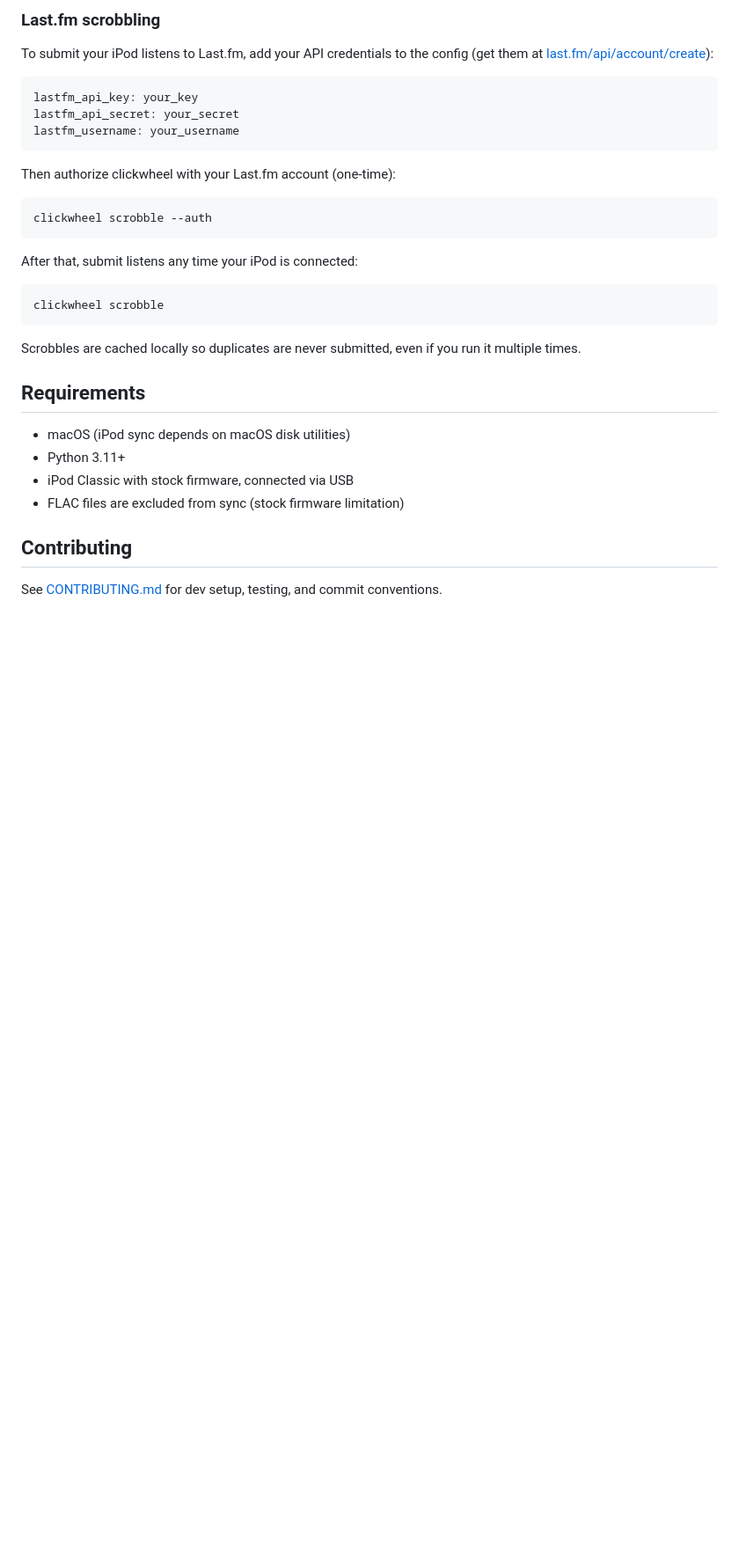
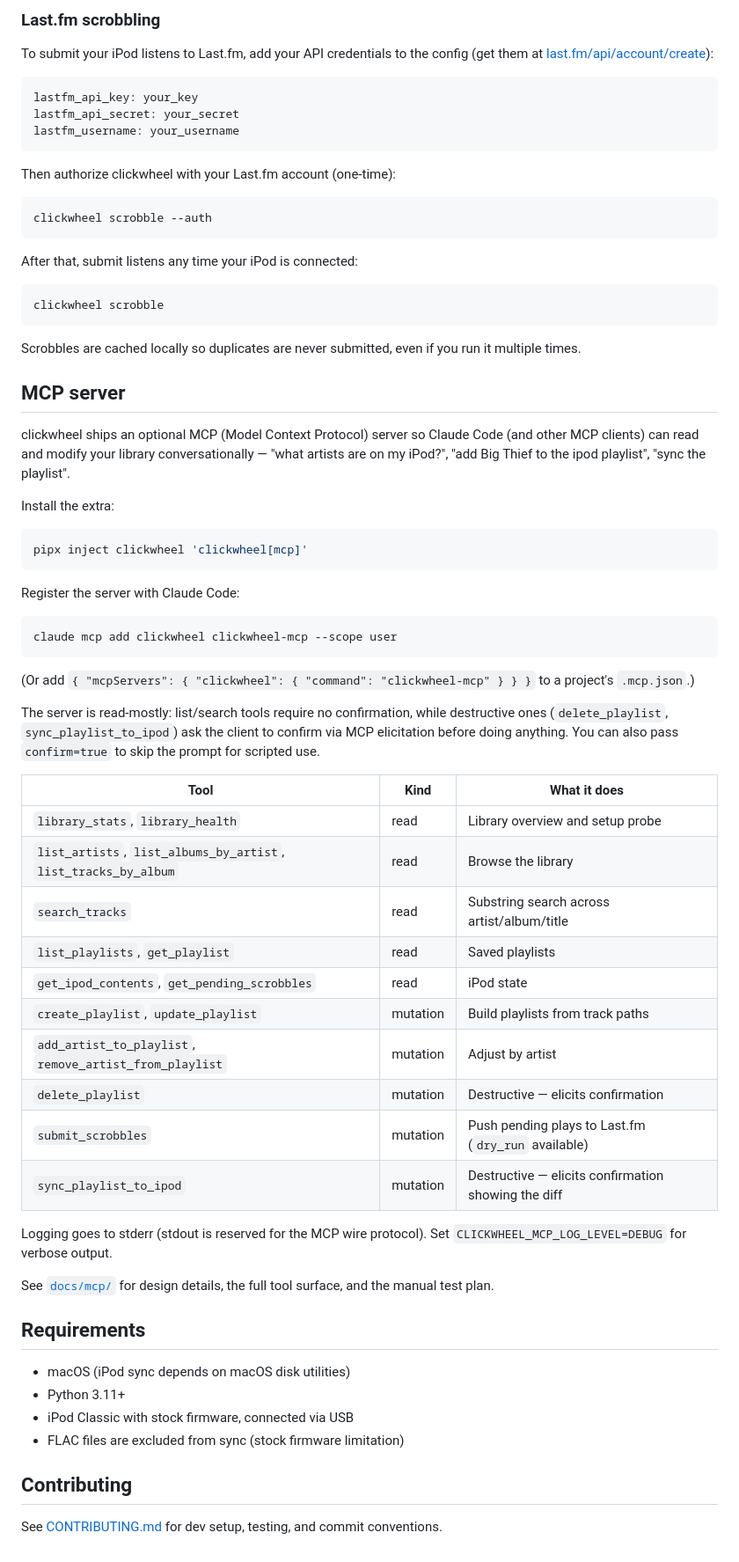
Before and after one commit to pdugan20/clickwheel, a Markdown page: README.md, the part around the change. Shown at 88% size. Drawn GitHub-style; blank space fills up the shorter version.

````diff
--- a/README.md
+++ b/README.md
@@ -118,6 +118,43 @@ clickwheel scrobble
 
 Scrobbles are cached locally so duplicates are never submitted, even if you run it multiple times.
 
+## MCP server
+
+clickwheel ships an optional MCP (Model Context Protocol) server so Claude Code (and other MCP clients) can read and modify your library conversationally — "what artists are on my iPod?", "add Big Thief to the ipod playlist", "sync the playlist".
+
+Install the extra:
+
+```bash
+pipx inject clickwheel 'clickwheel[mcp]'
+```
+
+Register the server with Claude Code:
+
+```bash
+claude mcp add clickwheel clickwheel-mcp --scope user
+```
+
+(Or add `{ "mcpServers": { "clickwheel": { "command": "clickwheel-mcp" } } }` to a project's `.mcp.json`.)
+
+The server is read-mostly: list/search tools require no confirmation, while destructive ones (`delete_playlist`, `sync_playlist_to_ipod`) ask the client to confirm via MCP elicitation before doing anything. You can also pass `confirm=true` to skip the prompt for scripted use.
+
+| Tool                                                            | Kind     | What it does                                        |
+| --------------------------------------------------------------- | -------- | --------------------------------------------------- |
+| `library_stats`, `library_health`                               | read     | Library overview and setup probe                    |
+| `list_artists`, `list_albums_by_artist`, `list_tracks_by_album` | read     | Browse the library                                  |
+| `search_tracks`                                                 | read     | Substring search across artist/album/title          |
+| `list_playlists`, `get_playlist`                                | read     | Saved playlists                                     |
+| `get_ipod_contents`, `get_pending_scrobbles`                    | read     | iPod state                                          |
+| `create_playlist`, `update_playlist`                            | mutation | Build playlists from track paths                    |
+| `add_artist_to_playlist`, `remove_artist_from_playlist`         | mutation | Adjust by artist                                    |
+| `delete_playlist`                                               | mutation | Destructive — elicits confirmation                  |
+| `submit_scrobbles`                                              | mutation | Push pending plays to Last.fm (`dry_run` available) |
+| `sync_playlist_to_ipod`                                         | mutation | Destructive — elicits confirmation showing the diff |
+
+Logging goes to stderr (stdout is reserved for the MCP wire protocol). Set `CLICKWHEEL_MCP_LOG_LEVEL=DEBUG` for verbose output.
+
+See [`docs/mcp/`](docs/mcp/) for design details, the full tool surface, and the manual test plan.
+
 ## Requirements
 
 - macOS (iPod sync depends on macOS disk utilities)
````
Also changed, not shown: CLAUDE.md (+10 -2 lines), docs/mcp/tracker.md (+4 -5 lines).
